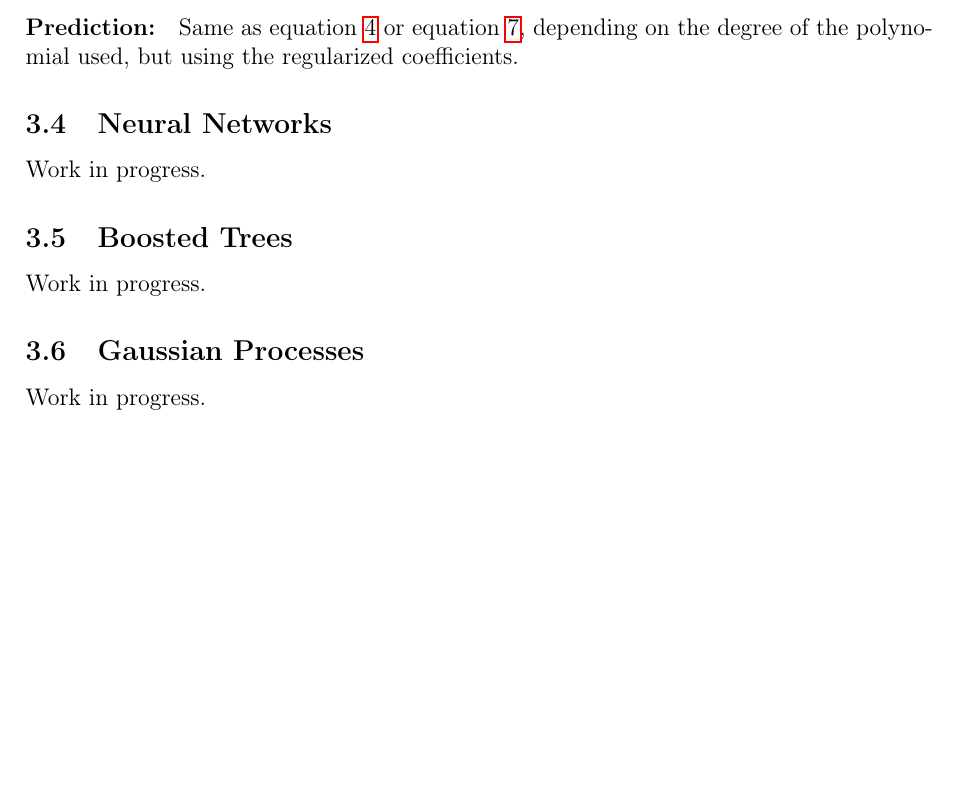
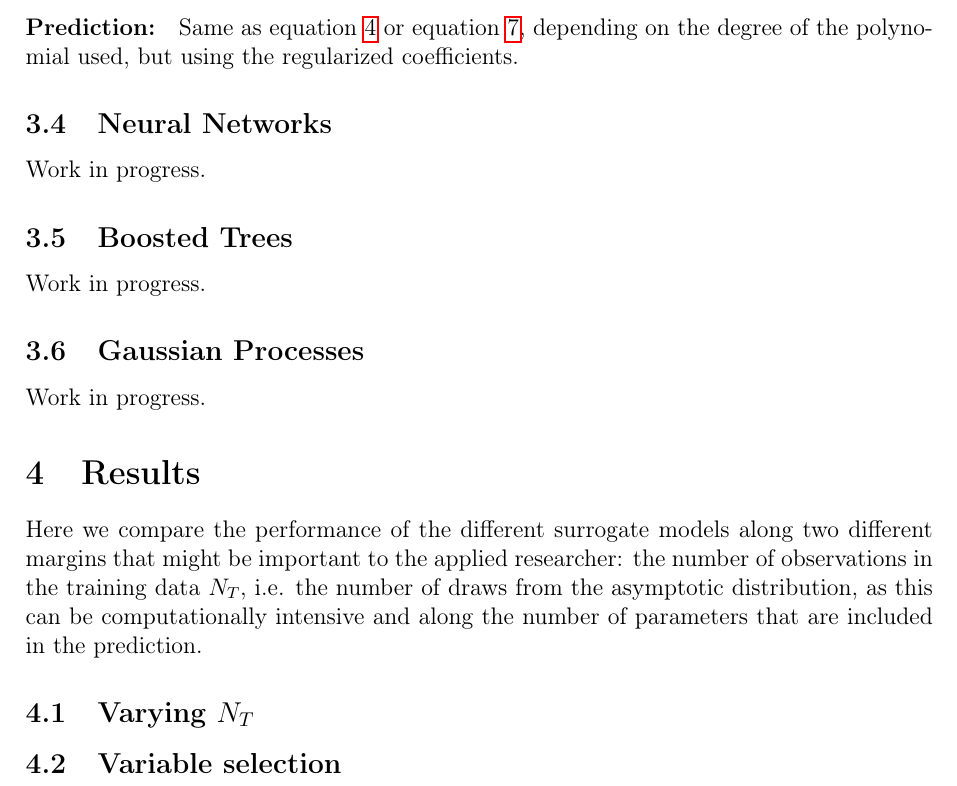
Before and after one commit to timmens/surrogate, a LaTeX document (src/handout/surrogate-handout.tex): part of page 3 of 3, cut so that both start at the same text, the shorter picture padded with empty space. Compiled offline with pdfLaTeX.

Commit message:
Some edits and comments

```diff
--- a/src/handout/surrogate-handout.tex
+++ b/src/handout/surrogate-handout.tex
@@ -137,4 +136,23 @@ Work in progress.
 \subsection{Gaussian Processes}
 Work in progress.
 
+
+\section{Results}
+
+Here we compare the performance of the different surrogate models along two different margins that might be important to the applied researcher: the number of observations in the training data $N_{T}$, i.e. the number of draws from the asymptotic distribution, as this can be computationally intensive and along the number of parameters that are included in the prediction.
+
+%%%N_{T} is the notation for the number of simulation draws in the training data, we can do another notation
+
+\subsection{Varying $N_{T}$}
+
+
+%	\includegraphics{bootstrap_mae.pdf} and include a version of this plot %did you try to fit the neural net with fewer observations as well so that it would makes sense to add a plot with the nn? It would also be fine to add a few points of the neural net, because we don't want to fit it for too many values of N
+%then write a few sentences about the result, characterize the best method w.r.t. mae for different N_T
+
+
+\subsection{Variable selection}
+
+%	\includegraphics{ridge_variable_selection.pdf}
+
+%%%Write something about the figure: describe the procedure, why do we want to do variable selection, why does it not seem feasible in this case: (1) strucutral mdoels not sparse by assumption, (2) parameters possibly correlated in groups/high nonlinearity within groups, parameters jointly important...
 \end{document}
```
Also changed, not shown: src/handout/surrogate-handout.pdf, src/handout/surrogate-handout.tex (3 more changed lines).
